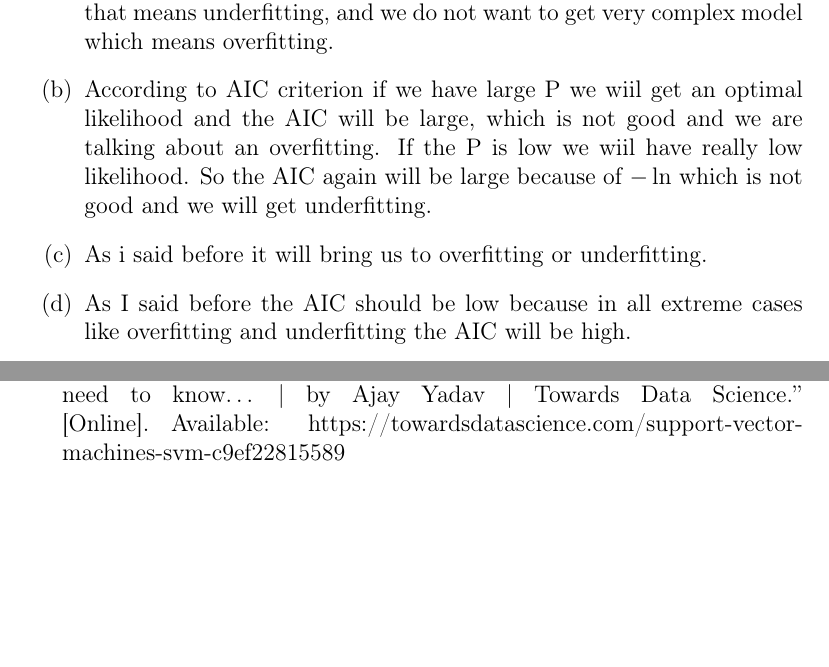
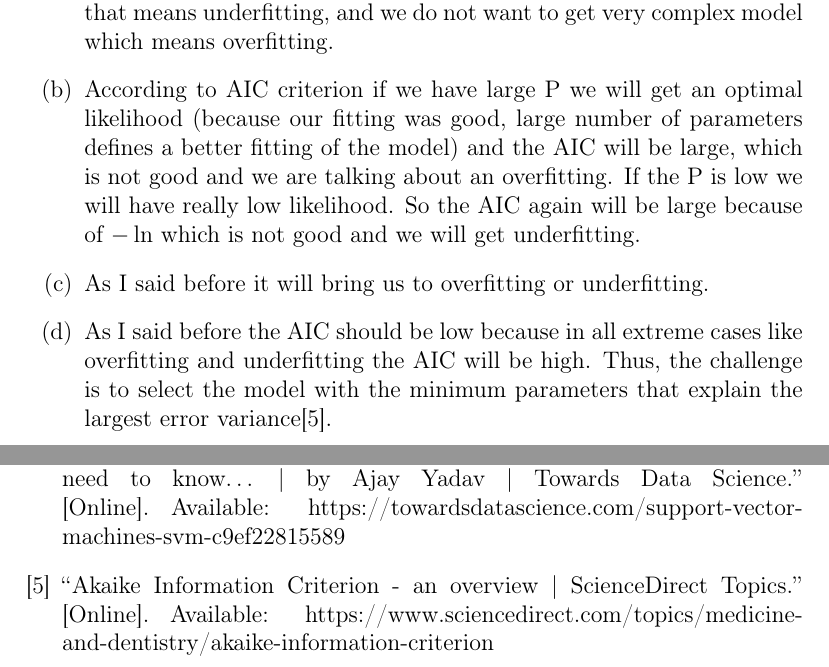
Before and after one commit to mlh-master/hw3_mlh-lerakravchik, a LaTeX problem sheet (HW3_theory.tex, which reads HW3.bib): two parts of pages 7 and 8 of 8, joined at a grey line, cut so that both start at the same text, the shorter picture padded with empty space. Compiled offline with pdfLaTeX.

Commit message:
finished

```diff
--- a/HW3.bib
+++ b/HW3.bib
@@ -3,3 +3,5 @@ Any changes to this file will be lost if it is regenerated by Mendeley.
 
 BibTeX export options can be customized via Options -> BibTeX in Mendeley Desktop
 
+@misc{AIC,
+title = {{Akaike Information Criterion - an overview | ScienceDirect Topics}},
--- a/HW3_theory.tex
+++ b/HW3_theory.tex
@@ -151,9 +151,9 @@ for picture F the answer is 4\\
 \end{center}
 \begin{enumerate}[label=(\alph*)]
 \item The term is generalization. We do not want to get very simple model that means underfitting, and we do not want to get very complex model which means overfitting.
-\item According to AIC criterion if we have large P we wiil get an optimal likelihood and the AIC will be large, which is not good and we are talking about an overfitting. If the P is low we wiil have really low likelihood. So the AIC again will be large because of $-\ln$ which is not good and we will get underfitting.
-\item As i said before it will bring us to overfitting or underfitting.
-\item As I said before the AIC should be low because in all extreme cases like overfitting and underfitting the AIC will be high.
+\item According to AIC criterion if we have large P we will get an optimal likelihood (because our fitting was good, large number of parameters defines a better fitting of the model) and the AIC will be large, which is not good and we are talking about an overfitting. If the P is low we will have really low likelihood. So the AIC again will be large because of $-\ln$ which is not good and we will get underfitting.
+\item As I said before it will bring us to overfitting or underfitting.
+\item As I said before the AIC should be low because in all extreme cases like overfitting and underfitting the AIC will be high. Thus, the challenge is to select the model with the minimum parameters that explain the largest error variance\cite{AIC}.
 
 \end{enumerate}
 %-----------------------------------------------------------------------------------------------------------------
```
Also changed, not shown: HW3_theory.bbl, HW3_theory.pdf, HW3.bib (27 more changed lines), HW3_theory.tex (2 more changed lines), 3 other files.
